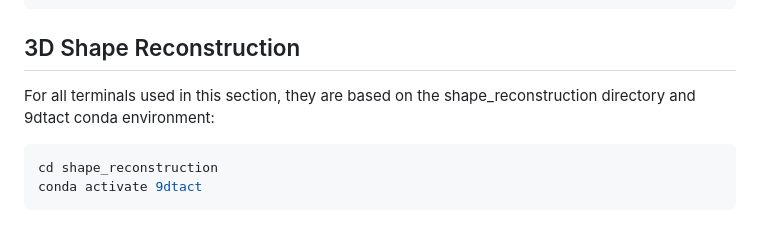
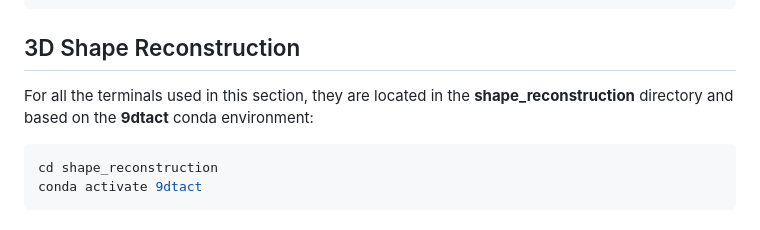
Before and after one commit to linchangyi1/9DTact, a Markdown page: README.md, the part around the change. Rendered like a GitHub page.

````diff
--- a/README.md
+++ b/README.md
@@ -50,7 +50,7 @@ pip install -e .
 
 
 ## 3D Shape Reconstruction <a name="reconstruction"></a>
-For all terminals used in this section, they are based on the shape_reconstruction directory and 9dtact conda environment:
+For all the terminals used in this section, they are located in the **shape_reconstruction** directory and based on the **9dtact** conda environment:
 ```bash
 cd shape_reconstruction
 conda activate 9dtact
````
